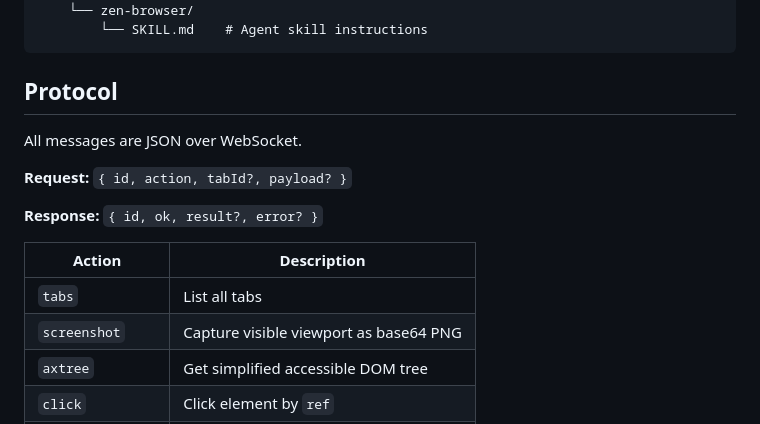
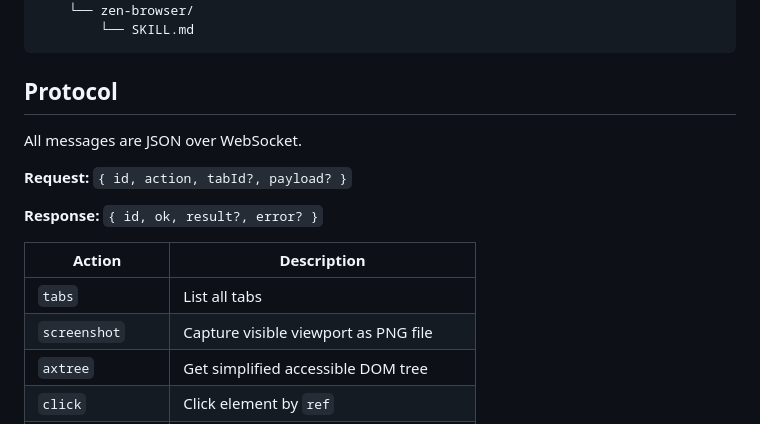
Before and after one commit to ringotypowriter/zen-bridge, a Markdown page: README.md, the part around one of its changes. Drawn GitHub-style.

````diff
--- a/README.md
+++ b/README.md
@@ -80,6 +77,6 @@ zen-bridge/
 └── skills/
     └── zen-browser/
-        └── SKILL.md    # Agent skill instructions
+        └── SKILL.md
 ```
 
 ## Protocol
@@ -93,7 +90,7 @@ All messages are JSON over WebSocket.
 | Action | Description |
 |--------|-------------|
 | `tabs` | List all tabs |
-| `screenshot` | Capture visible viewport as base64 PNG |
+| `screenshot` | Capture visible viewport as PNG file |
 | `axtree` | Get simplified accessible DOM tree |
 | `click` | Click element by `ref` |
 | `scroll` | Scroll by `(x, y)` pixels |
````
Also changed, not shown: other parts of README.md (+21 -24 lines).
